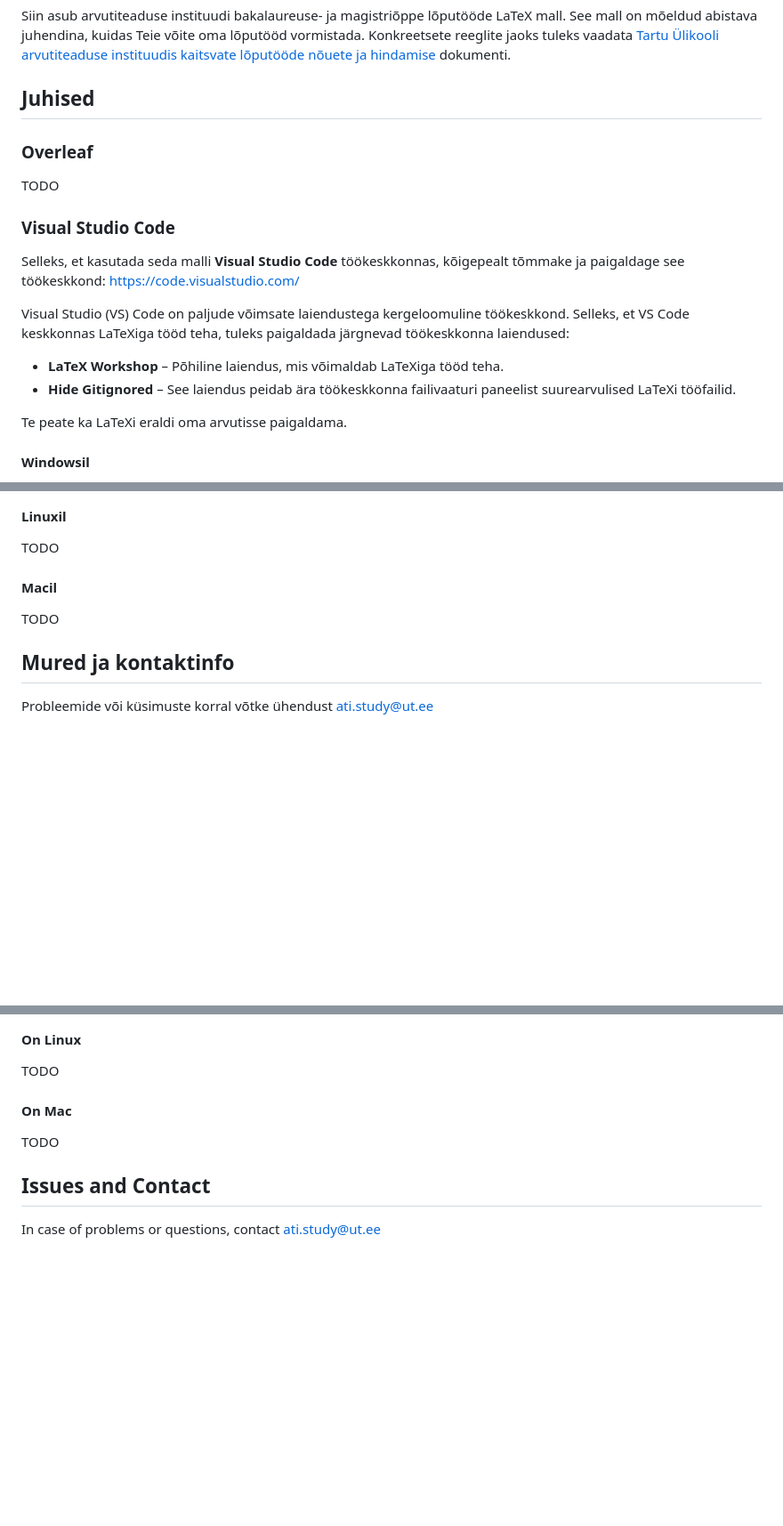
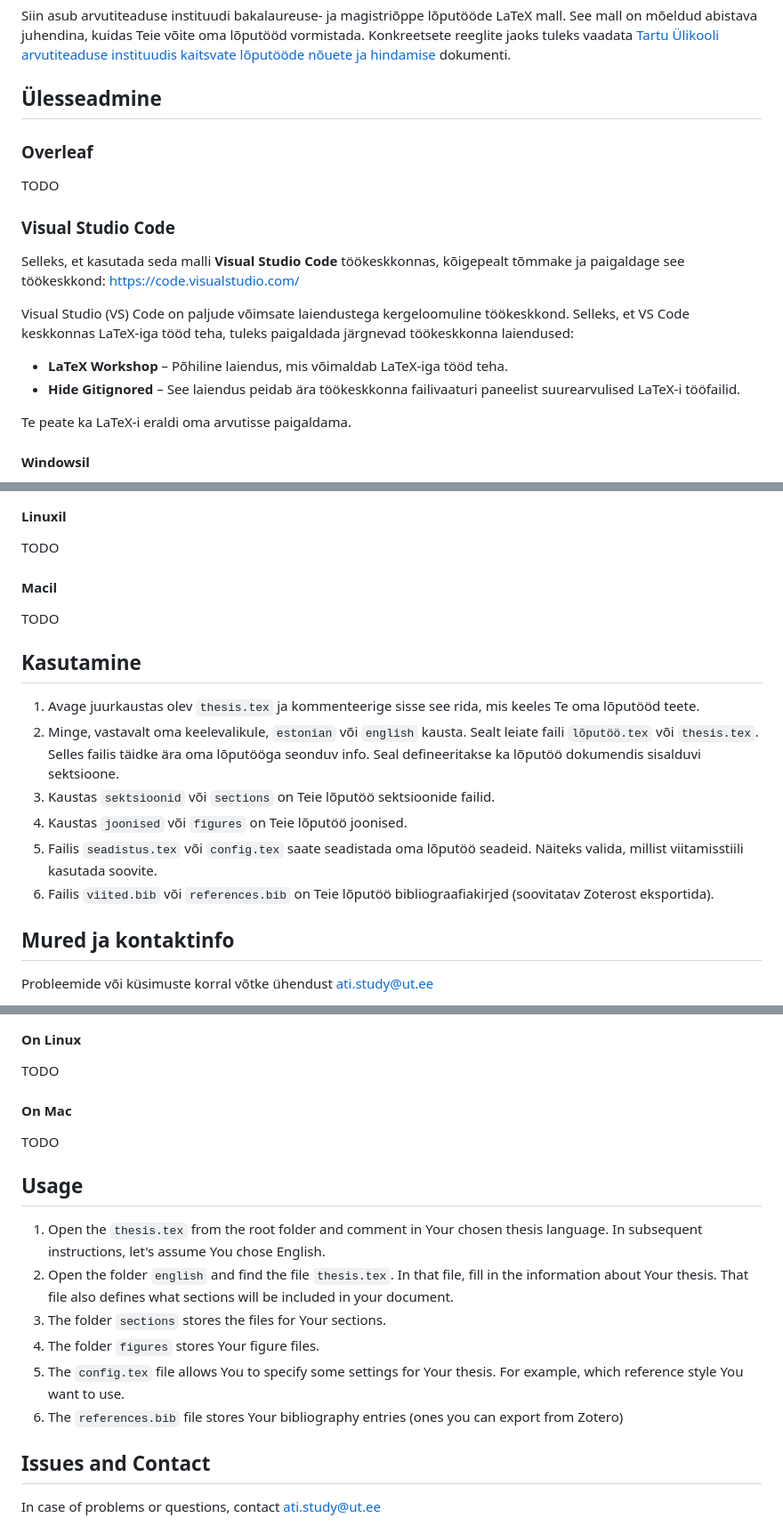
Before and after one commit to maxploter/msc-thesis, a Markdown page: README.md, 3 parts joined by grey strips. Shown at 89% size. GitHub-like rendering; blank space fills up the shorter version.

Commit message:
Added some usage instructions to README.md

```diff
--- a/README.md
+++ b/README.md
@@ -2,7 +2,7 @@
 
 Siin asub arvutiteaduse instituudi bakalaureuse- ja magistriõppe lõputööde LaTeX mall. See mall on mõeldud abistava juhendina, kuidas Teie võite oma lõputööd vormistada. Konkreetsete reeglite jaoks tuleks vaadata [Tartu Ülikooli arvutiteaduse instituudis kaitsvate lõputööde nõuete ja hindamise](https://cs.ut.ee/en/content/thesis-deadlines-and-guidelines) dokumenti.
 
-## Juhised
+## Ülesseadmine
 
 ### Overleaf
 
@@ -12,11 +12,11 @@ TODO
 
 Selleks, et kasutada seda malli **Visual Studio Code** töökeskkonnas, kõigepealt tõmmake ja paigaldage see töökeskkond: https://code.visualstudio.com/
 
-Visual Studio (VS) Code on paljude võimsate laiendustega kergeloomuline töökeskkond. Selleks, et VS Code keskkonnas LaTeXiga tööd teha, tuleks paigaldada järgnevad töökeskkonna laiendused:
-* **LaTeX Workshop** – Põhiline laiendus, mis võimaldab LaTeXiga tööd teha.
-* **Hide Gitignored** – See laiendus peidab ära töökeskkonna failivaaturi paneelist suurearvulised LaTeXi tööfailid.
+Visual Studio (VS) Code on paljude võimsate laiendustega kergeloomuline töökeskkond. Selleks, et VS Code keskkonnas LaTeX-iga tööd teha, tuleks paigaldada järgnevad töökeskkonna laiendused:
+* **LaTeX Workshop** – Põhiline laiendus, mis võimaldab LaTeX-iga tööd teha.
+* **Hide Gitignored** – See laiendus peidab ära töökeskkonna failivaaturi paneelist suurearvulised LaTeX-i tööfailid.
 
-Te peate ka LaTeXi eraldi oma arvutisse paigaldama.
+Te peate ka LaTeX-i eraldi oma arvutisse paigaldama.
 
 #### Windowsil
 
@@ -39,6 +39,15 @@ TODO
 
 TODO
 
+## Kasutamine
+
+1. Avage juurkaustas olev `thesis.tex` ja kommenteerige sisse see rida, mis keeles Te oma lõputööd teete.
+2. Minge, vastavalt oma keelevalikule, `estonian` või `english` kausta. Sealt leiate faili `lõputöö.tex` või `thesis.tex`. Selles failis täidke ära oma lõputööga seonduv info. Seal defineeritakse ka lõputöö dokumendis sisalduvi sektsioone.
+3. Kaustas `sektsioonid` või `sections` on Teie lõputöö sektsioonide failid.
+4. Kaustas `joonised` või `figures` on Teie lõputöö joonised.
+5. Failis `seadistus.tex` või `config.tex` saate seadistada oma lõputöö seadeid. Näiteks valida, millist viitamisstiili kasutada soovite.
+6. Failis `viited.bib` või `references.bib` on Teie lõputöö bibliograafiakirjed (soovitatav Zoterost eksportida).
+
 ## Mured ja kontaktinfo
 
 Probleemide või küsimuste korral võtke ühendust ati.study@ut.ee
@@ -84,6 +93,15 @@ TODO
 
 TODO
 
+## Usage
+
+1. Open the `thesis.tex` from the root folder and comment in Your chosen thesis language. In subsequent instructions, let's assume You chose English.
+2. Open the folder `english` and find the file `thesis.tex`. In that file, fill in the information about Your thesis. That file also defines what sections will be included in your document.
+3. The folder `sections` stores the files for Your sections.
+4. The folder `figures` stores Your figure files.
+5. The `config.tex` file allows You to specify some settings for Your thesis. For example, which reference style You want to use.
+6. The `references.bib` file stores Your bibliography entries (ones you can export from Zotero)
+
 ## Issues and Contact
 
 In case of problems or questions, contact ati.study@ut.ee
```
Also changed, not shown: other parts of README.md (+1 -1 lines).
